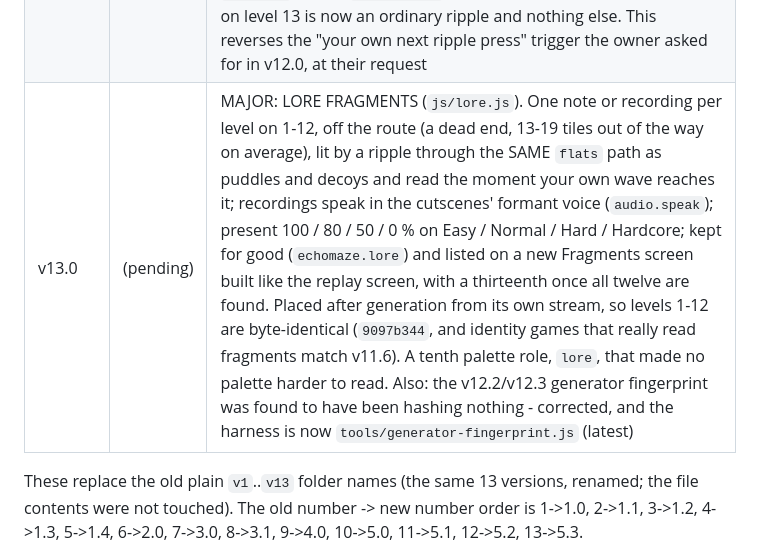
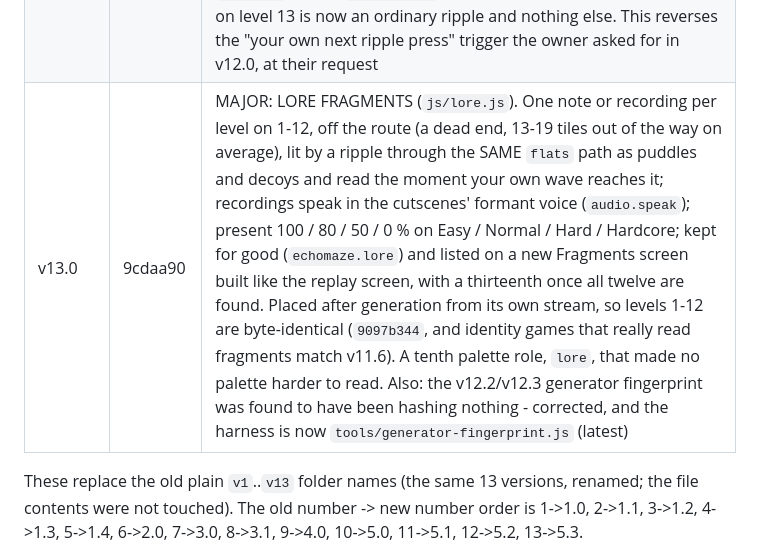
Before and after one commit to tobyhome12345-commits/echo-maze, a Markdown page: CLAUDE.md, the part around the change. Drawn GitHub-style.

Commit message:
Notes: record the v13.0 commit hash in the version table
Co-Authored-By: Claude Opus 5.5 <noreply@anthropic.com>

```diff
--- a/CLAUDE.md
+++ b/CLAUDE.md
@@ -65,7 +65,7 @@ The owner wants old versions preserved, **never overwritten**. Whenever the game
 | v12.1 | bd365c0 | MINOR: the level 13 capture now plays IN FULL every time the level is finished, not only the first time. The brief second-visit version is removed outright rather than bypassed - the warden is hidden again at the start of every attempt, and nothing is written to `echomaze.seen` for it, because there is no longer a version to choose |
 | v12.2 | 0d6ae1d | MINOR, level 13 only: the great room's glow now respects WALLS as well as ripples - `mouthSight()` asks the game's own line-of-sight test for seven points across the room's one gap and the glow is scaled by the fraction it can see, which closed the four tiles that leaked (the corridor under the room, and the dead end beside it through a tile corner). And the warden is redrawn: a jagged faceted crest cut from the union of its own circles, masonry courses, chips, forked cracks and one sealed seam instead of a smooth blob; the grab is three filled, tapered, jagged limbs that extend AND thicken, the middle one opening into claws, instead of five straight lines; and the sequence gains a held beat, a 0.3 s IMPACT (one flash, a 36 px floor kick, a new `wardenGrab` sound) and a shorter fade the sound carries on under - 2.92 s of picture, was 4.2. Its collision circles, and therefore the level, are untouched |
 | v12.3 | f69ebf4 | MINOR, level 13 only: **walking into the great room is now the whole trigger** - crossing `INSIDE_PX` fires the involuntary gasp at once instead of after a 7 s wait, so the wall still lights up because a wave washed over it and the player never has to press anything (0.217 s from the threshold to the reveal). The `armed` phase becomes `wave`, `AUTO_SECONDS`, `waitT` and the safety-net idea are gone, `emitRipple` no longer tells the warden anything, and `onRipple` lost its `involuntary` argument. A ripple the player sends on level 13 is now an ordinary ripple and nothing else. This reverses the "your own next ripple press" trigger the owner asked for in v12.0, at their request |
-| v13.0 | (pending) | MAJOR: LORE FRAGMENTS (`js/lore.js`). One note or recording per level on 1-12, off the route (a dead end, 13-19 tiles out of the way on average), lit by a ripple through the SAME `flats` path as puddles and decoys and read the moment your own wave reaches it; recordings speak in the cutscenes' formant voice (`audio.speak`); present 100 / 80 / 50 / 0 % on Easy / Normal / Hard / Hardcore; kept for good (`echomaze.lore`) and listed on a new Fragments screen built like the replay screen, with a thirteenth once all twelve are found. Placed after generation from its own stream, so levels 1-12 are byte-identical (`9097b344`, and identity games that really read fragments match v11.6). A tenth palette role, `lore`, that made no palette harder to read. Also: the v12.2/v12.3 generator fingerprint was found to have been hashing nothing - corrected, and the harness is now `tools/generator-fingerprint.js` (latest) |
+| v13.0 | 9cdaa90 | MAJOR: LORE FRAGMENTS (`js/lore.js`). One note or recording per level on 1-12, off the route (a dead end, 13-19 tiles out of the way on average), lit by a ripple through the SAME `flats` path as puddles and decoys and read the moment your own wave reaches it; recordings speak in the cutscenes' formant voice (`audio.speak`); present 100 / 80 / 50 / 0 % on Easy / Normal / Hard / Hardcore; kept for good (`echomaze.lore`) and listed on a new Fragments screen built like the replay screen, with a thirteenth once all twelve are found. Placed after generation from its own stream, so levels 1-12 are byte-identical (`9097b344`, and identity games that really read fragments match v11.6). A tenth palette role, `lore`, that made no palette harder to read. Also: the v12.2/v12.3 generator fingerprint was found to have been hashing nothing - corrected, and the harness is now `tools/generator-fingerprint.js` (latest) |
 
 These replace the old plain `v1`..`v13` folder names (the same 13 versions, renamed; the file contents were not touched). The old number -> new number order is 1->1.0, 2->1.1, 3->1.2, 4->1.3, 5->1.4, 6->2.0, 7->3.0, 8->3.1, 9->4.0, 10->5.0, 11->5.1, 12->5.2, 13->5.3.
 
```
